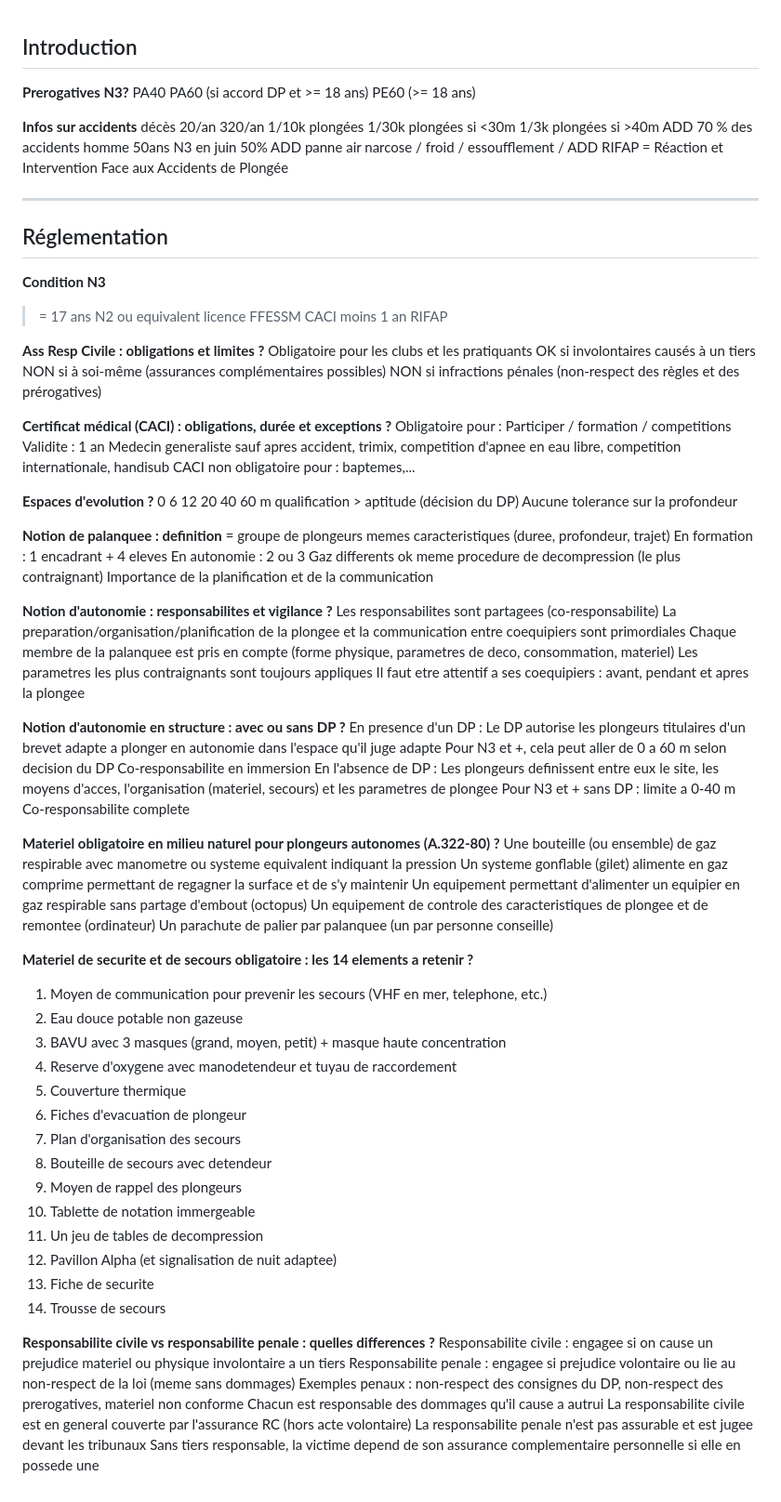
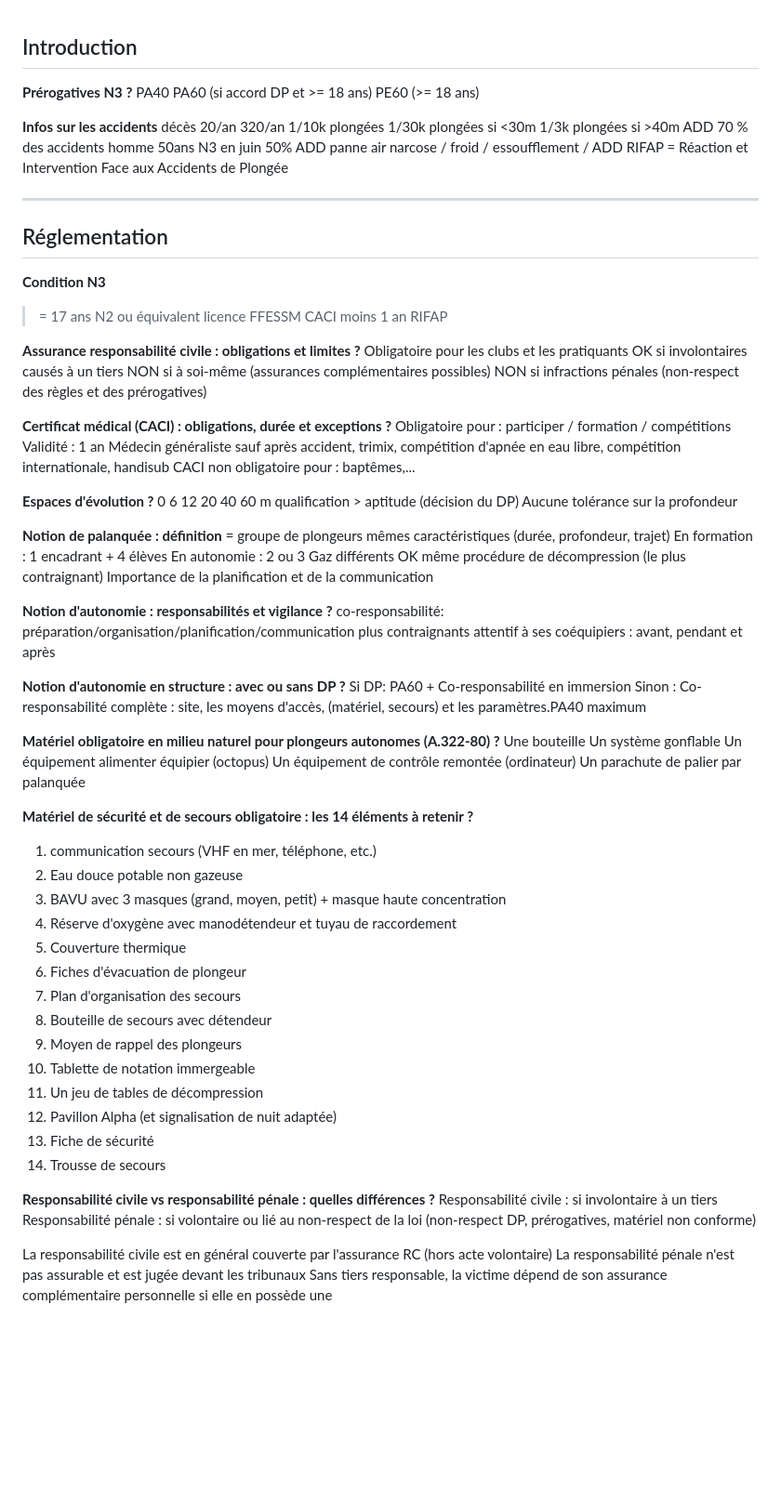
Before and after one commit to repied/examen-n3, a Markdown page: questions-pierre.md, the part around the change. Shown at 93% size. Drawn GitHub-style; blank space fills up the shorter version.

Commit message:
edit
Co-authored-by: Copilot <copilot@github.com>

```diff
--- a/questions-pierre.md
+++ b/questions-pierre.md
@@ -1,12 +1,12 @@
 ## Introduction
 
-**Prerogatives N3?**
+**Prérogatives N3 ?**
 PA40
 PA60 (si accord DP et >= 18 ans)
 PE60 (>= 18 ans)
 
 
-**Infos sur accidents**
+**Infos sur les accidents**
 décès 20/an
 320/an 1/10k plongées
 1/30k plongées si <30m
@@ -22,81 +22,72 @@ RIFAP = Réaction et Intervention Face aux Accidents de Plongée
 
 **Condition N3**
 >= 17 ans
-N2 ou equivalent
+N2 ou équivalent
 licence FFESSM
 CACI moins 1 an
 RIFAP
 
-**Ass Resp Civile : obligations et limites ?**
+**Assurance responsabilité civile : obligations et limites ?**
 Obligatoire pour les clubs et les pratiquants
 OK si involontaires causés à un tiers
 NON si à soi-même (assurances complémentaires possibles)
 NON si infractions pénales (non-respect des règles et des prérogatives)
 
 **Certificat médical (CACI) : obligations, durée et exceptions ?**
-Obligatoire pour : Participer / formation / competitions
-Validite : 1 an
-Medecin generaliste sauf apres accident, trimix, competition d'apnee en eau libre, competition internationale, handisub
-CACI non obligatoire pour : baptemes,...
+Obligatoire pour : participer / formation / compétitions
+Validité : 1 an
+Médecin généraliste sauf après accident, trimix, compétition d'apnée en eau libre, compétition internationale, handisub
+CACI non obligatoire pour : baptêmes,...
 
-**Espaces d'evolution ?**
+**Espaces d'évolution ?**
 0 6 12 20 40 60 m
-qualification  > aptitude (décision du DP)
-Aucune tolerance sur la profondeur
+qualification > aptitude (décision du DP)
+Aucune tolérance sur la profondeur
 
-**Notion de palanquee : definition**
-= groupe de plongeurs memes caracteristiques (duree, profondeur, trajet)
-En formation : 1 encadrant + 4 eleves
+**Notion de palanquée : définition**
+= groupe de plongeurs mêmes caractéristiques (durée, profondeur, trajet)
+En formation : 1 encadrant + 4 élèves
 En autonomie : 2 ou 3
-Gaz differents ok
-meme procedure de decompression (le plus contraignant)
+Gaz différents OK
+même procédure de décompression (le plus contraignant)
 Importance de la planification et de la communication
 
-**Notion d'autonomie : responsabilites et vigilance ?**
-Les responsabilites sont partagees (co-responsabilite)
-La preparation/organisation/planification de la plongee et la communication entre coequipiers sont primordiales
-Chaque membre de la palanquee est pris en compte (forme physique, parametres de deco, consommation, materiel)
-Les parametres les plus contraignants sont toujours appliques
-Il faut etre attentif a ses coequipiers : avant, pendant et apres la plongee
+**Notion d'autonomie : responsabilités et vigilance ?**
+co-responsabilité: préparation/organisation/planification/communication
+plus contraignants
+attentif à ses coéquipiers : avant, pendant et après
 
 **Notion d'autonomie en structure : avec ou sans DP ?**
-En presence d'un DP :
-Le DP autorise les plongeurs titulaires d'un brevet adapte a plonger en autonomie dans l'espace qu'il juge adapte
-Pour N3 et +, cela peut aller de 0 a 60 m selon decision du DP
-Co-responsabilite en immersion
-En l'absence de DP :
-Les plongeurs definissent entre eux le site, les moyens d'acces, l'organisation (materiel, secours) et les parametres de plongee
-Pour N3 et + sans DP : limite a 0-40 m
-Co-responsabilite complete
+Si DP: PA60 + Co-responsabilité en immersion
+Sinon : Co-responsabilité complète : site, les moyens d'accès, (matériel, secours) et les paramètres.PA40 maximum
 
-**Materiel obligatoire en milieu naturel pour plongeurs autonomes (A.322-80) ?**
-Une bouteille (ou ensemble) de gaz respirable avec manometre ou systeme equivalent indiquant la pression
-Un systeme gonflable (gilet) alimente en gaz comprime permettant de regagner la surface et de s'y maintenir
-Un equipement permettant d'alimenter un equipier en gaz respirable sans partage d'embout (octopus)
-Un equipement de controle des caracteristiques de plongee et de remontee (ordinateur)
-Un parachute de palier par palanquee (un par personne conseille)
+**Matériel obligatoire en milieu naturel pour plongeurs autonomes (A.322-80) ?**
+Une bouteille
+Un système gonflable
+Un équipement alimenter équipier (octopus)
+Un équipement de contrôle remontée (ordinateur)
+Un parachute de palier par palanquée
 
-**Materiel de securite et de secours obligatoire : les 14 elements a retenir ?**
-1. Moyen de communication pour prevenir les secours (VHF en mer, telephone, etc.)
+**Matériel de sécurité et de secours obligatoire : les 14 éléments à retenir ?**
+1. communication secours (VHF en mer, téléphone, etc.)
 2. Eau douce potable non gazeuse
 3. BAVU avec 3 masques (grand, moyen, petit) + masque haute concentration
-4. Reserve d'oxygene avec manodetendeur et tuyau de raccordement
+4. Réserve d'oxygène avec manodétendeur et tuyau de raccordement
 5. Couverture thermique
-6. Fiches d'evacuation de plongeur
+6. Fiches d'évacuation de plongeur
 7. Plan d'organisation des secours
-8. Bouteille de secours avec detendeur
+8. Bouteille de secours avec détendeur
 9. Moyen de rappel des plongeurs
 10. Tablette de notation immergeable
-11. Un jeu de tables de decompression
-12. Pavillon Alpha (et signalisation de nuit adaptee)
-13. Fiche de securite
+11. Un jeu de tables de décompression
+12. Pavillon Alpha (et signalisation de nuit adaptée)
+13. Fiche de sécurité
 14. Trousse de secours
 
-**Responsabilite civile vs responsabilite penale : quelles differences ?**
-Responsabilite civile : engagee si on cause un prejudice materiel ou physique involontaire a un tiers
-Responsabilite penale : engagee si prejudice volontaire ou lie au non-respect de la loi (meme sans dommages)
-Exemples penaux : non-respect des consignes du DP, non-respect des prerogatives, materiel non conforme
-Chacun est responsable des dommages qu'il cause a autrui
-La responsabilite civile est en general couverte par l'assurance RC (hors acte volontaire)
-La responsabilite penale n'est pas assurable et est jugee devant les tribunaux
-Sans tiers responsable, la victime depend de son assurance complementaire personnelle si elle en possede une
+**Responsabilité civile vs responsabilité pénale : quelles différences ?**
+Responsabilité civile : si involontaire à un tiers
+Responsabilité pénale : si volontaire ou lié au non-respect de la loi (non-respect DP, prérogatives, matériel non conforme)
+
+La responsabilité civile est en général couverte par l'assurance RC (hors acte volontaire)
+La responsabilité pénale n'est pas assurable et est jugée devant les tribunaux
+Sans tiers responsable, la victime dépend de son assurance complémentaire personnelle si elle en possède une
```
